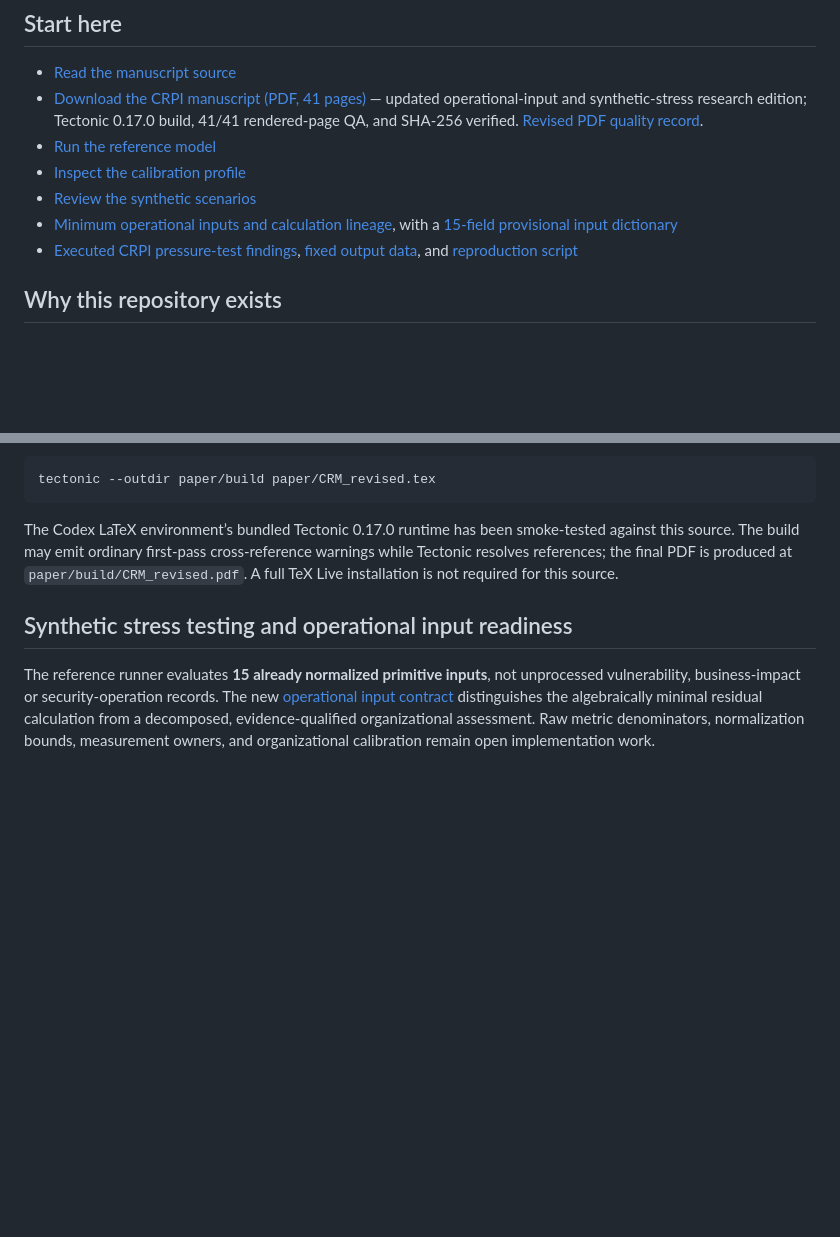
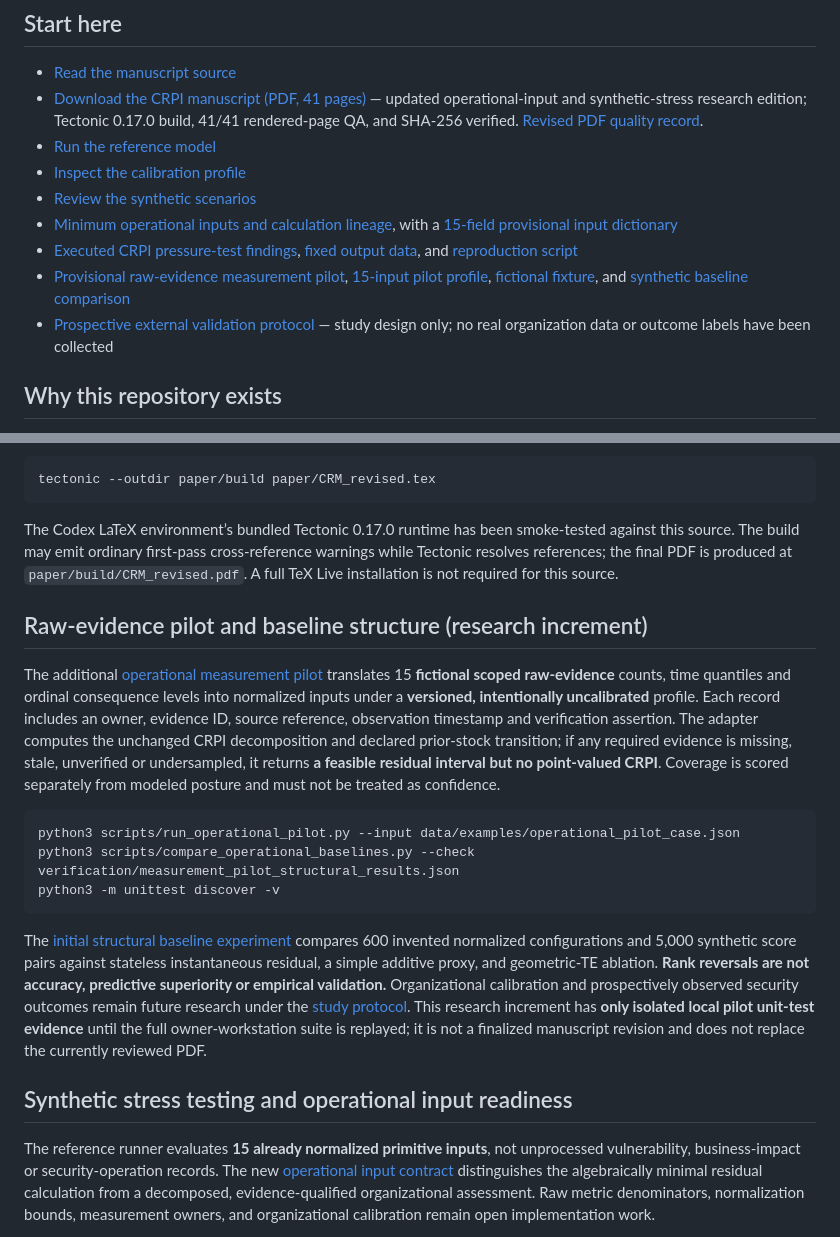
Before and after one commit to jmsbooth/cyber-risk-posture-model, a Markdown page: README.md, 2 parts joined by grey strips. GitHub-like rendering; blank space fills up the shorter version.

Commit message:
docs: expose provisional CRPI operational pilot and prospective validation protocol

````diff
--- a/README.md
+++ b/README.md
@@ -18,6 +18,8 @@ validation checks.
 - [Review the synthetic scenarios](data/examples/scenarios.csv)
 - [Minimum operational inputs and calculation lineage](docs/CRPI_OPERATIONAL_INPUT_CONTRACT.md), with a [15-field provisional input dictionary](config/operational_input_contract_v1.json)
 - [Executed CRPI pressure-test findings](verification/STRESS_TEST_REPORT.md), [fixed output data](verification/stress_test_results.json), and [reproduction script](scripts/run_stress_tests.py)
+- [Provisional raw-evidence measurement pilot](docs/OPERATIONAL_MEASUREMENT_PILOT.md), [15-input pilot profile](config/measurement_pilot_v0.1.json), [fictional fixture](data/examples/operational_pilot_case.json), and [synthetic baseline comparison](verification/MEASUREMENT_PILOT_REPORT.md)
+- [Prospective external validation protocol](docs/EMPIRICAL_VALIDATION_STUDY_PROTOCOL.md) — study design only; no real organization data or outcome labels have been collected
 
 ## Why this repository exists
 
@@ -121,6 +123,18 @@ while Tectonic resolves references; the final PDF is produced at
 `paper/build/CRM_revised.pdf`. A full TeX Live installation is not required for this
 source.
 
+## Raw-evidence pilot and baseline structure (research increment)
+
+The additional [operational measurement pilot](docs/OPERATIONAL_MEASUREMENT_PILOT.md) translates 15 **fictional scoped raw-evidence** counts, time quantiles and ordinal consequence levels into normalized inputs under a **versioned, intentionally uncalibrated** profile. Each record includes an owner, evidence ID, source reference, observation timestamp and verification assertion. The adapter computes the unchanged CRPI decomposition and declared prior-stock transition; if any required evidence is missing, stale, unverified or undersampled, it returns **a feasible residual interval but no point-valued CRPI**. Coverage is scored separately from modeled posture and must not be treated as confidence.
+
+```bash
+python3 scripts/run_operational_pilot.py --input data/examples/operational_pilot_case.json
+python3 scripts/compare_operational_baselines.py --check verification/measurement_pilot_structural_results.json
+python3 -m unittest discover -v
+```
+
+The [initial structural baseline experiment](verification/MEASUREMENT_PILOT_REPORT.md) compares 600 invented normalized configurations and 5,000 synthetic score pairs against stateless instantaneous residual, a simple additive proxy, and geometric-TE ablation. **Rank reversals are not accuracy, predictive superiority or empirical validation.** Organizational calibration and prospectively observed security outcomes remain future research under the [study protocol](docs/EMPIRICAL_VALIDATION_STUDY_PROTOCOL.md). This research increment has **only isolated local pilot unit-test evidence** until the full owner-workstation suite is replayed; it is not a finalized manuscript revision and does not replace the currently reviewed PDF.
+
 ## Synthetic stress testing and operational input readiness
 
 The reference runner evaluates **15 already normalized primitive inputs**, not unprocessed vulnerability, business-impact or security-operation records. The new [operational input contract](docs/CRPI_OPERATIONAL_INPUT_CONTRACT.md) distinguishes the algebraically minimal residual calculation from a decomposed, evidence-qualified organizational assessment. Raw metric denominators, normalization bounds, measurement owners, and organizational calibration remain open implementation work.
````
